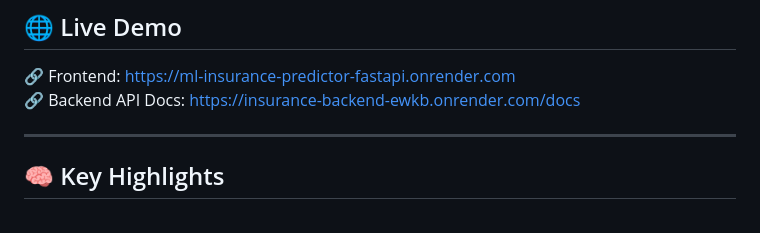
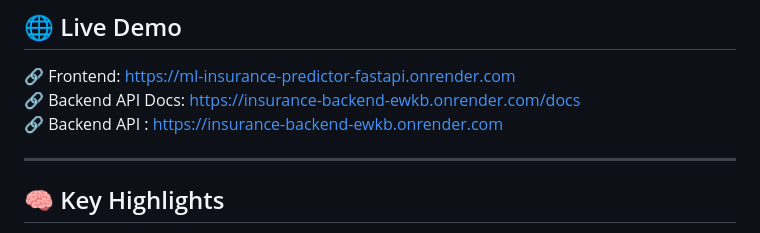
Before and after one commit to KatroxF/ml-insurance-predictor-fastapi, a Markdown page: README.md, the part around the change. Rendered like a GitHub page.

```diff
--- a/README.md
+++ b/README.md
@@ -9,6 +9,7 @@ Users can securely sign up, log in, and get real-time predictions along with exp
 
 🔗 Frontend: https://ml-insurance-predictor-fastapi.onrender.com
 🔗 Backend API Docs: https://insurance-backend-ewkb.onrender.com/docs
+🔗 Backend API : https://insurance-backend-ewkb.onrender.com
 
 ---
 
```
